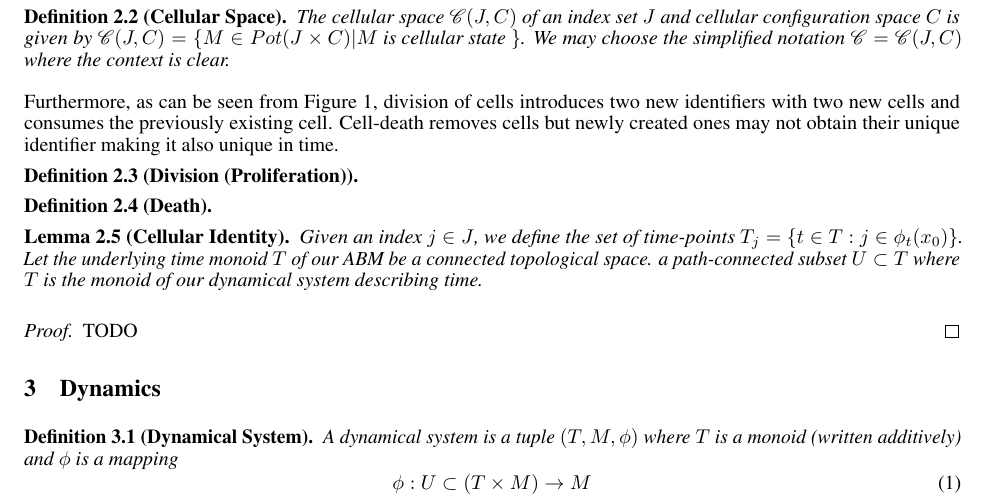
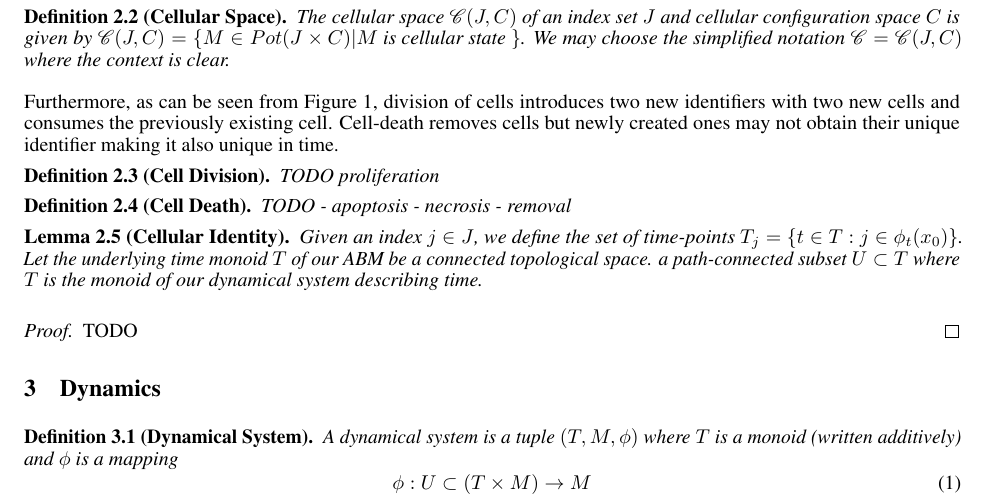
Before and after one commit to jonaspleyer/2025-theory-of-abms, a LaTeX paper (main.tex): part of page 2 of 7, cut so that both start at the same text. Compiled offline with pdfLaTeX.

Commit message:
placeholders

```diff
--- a/main.tex
+++ b/main.tex
@@ -215,9 +215,14 @@ two new identifiers with two new cells and consumes the previously existing cell
 Cell-death removes cells but newly created ones may not obtain their unique identifier making it
 also unique in time.
 
-\begin{definition}[Division (Proliferation)]
+\begin{definition}[Cell Division]
+    TODO proliferation
 \end{definition}
-\begin{definition}[Death]
+\begin{definition}[Cell Death]
+    TODO
+    - apoptosis
+    - necrosis
+    - removal
 \end{definition}
 
 \begin{lemma}[Cellular Identity]
```
